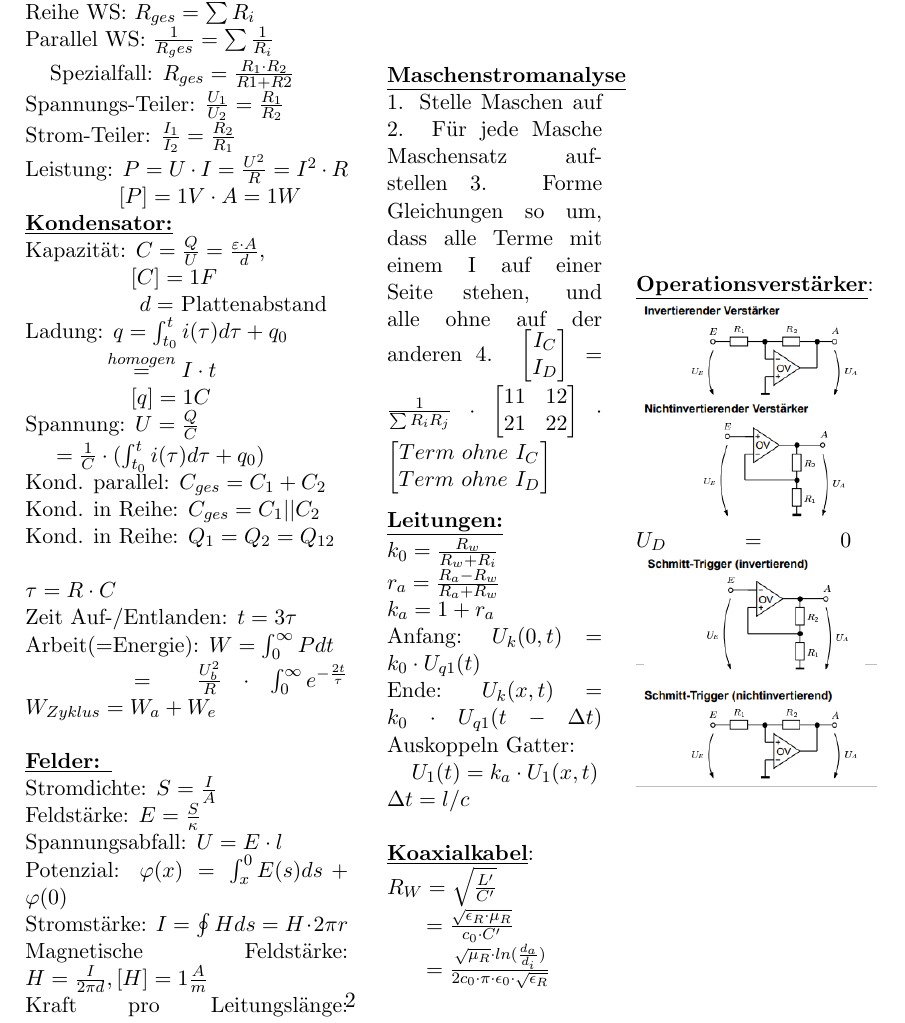
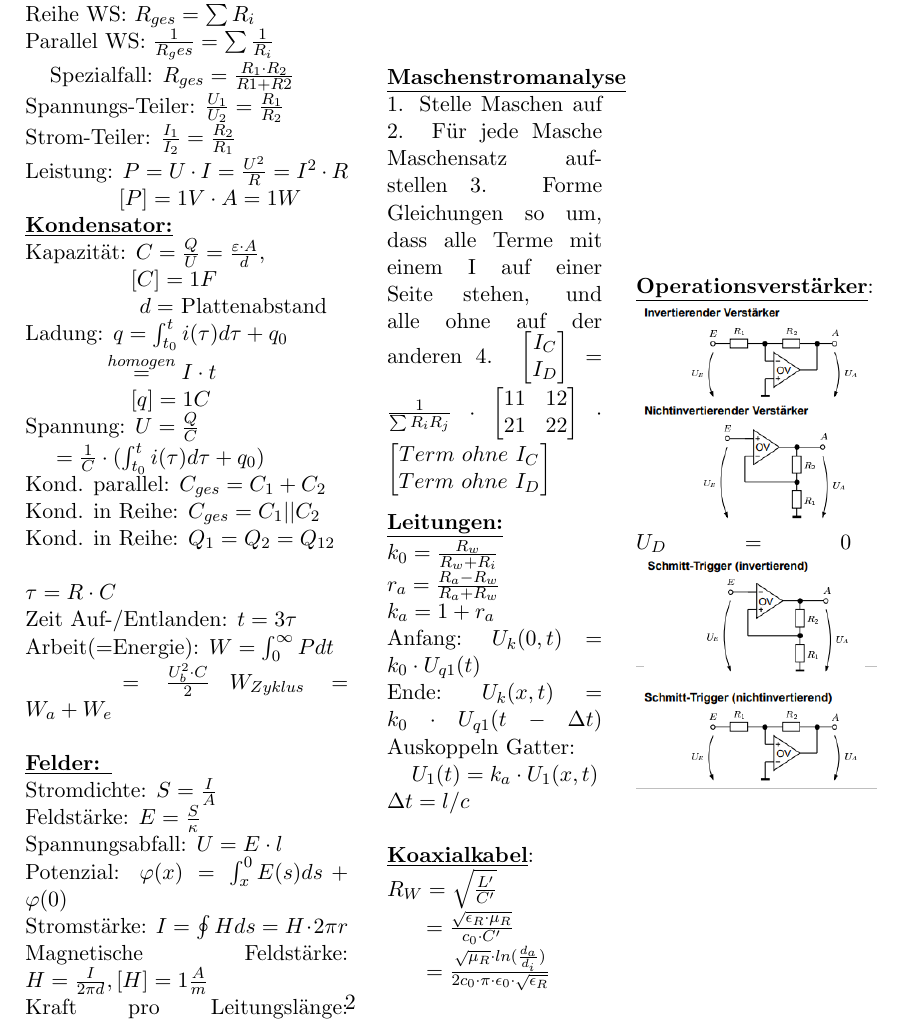
Before and after one commit to NWuensche/TGIFormeln, a LaTeX document (FormelnTGI.tex): part of page 2 of 2, cut so that both start at the same text. Compiled offline with pdfLaTeX.

Commit message:
Update FormelnTGI.tex

```diff
--- a/FormelnTGI.tex
+++ b/FormelnTGI.tex
@@ -37,7 +37,7 @@ Kond. in Reihe: $Q_1 = Q_2 = Q_{12}$\\
 $\tau = R \cdot C$\\
 Zeit Auf-/Entlanden: $t = 3\tau$\\
 Arbeit(=Energie): $W = \int_0^\infty P dt$\\
-\phantom{sssssssss} $= \frac{U_b^2}{R} \cdot \int_0^\infty e^{-\frac{2t}{\tau}}$
+\phantom{sssssssss} $= \frac{U_b^2 \cdot C}{2} $
 $W_{Zyklus} = W_a + W_e$\\
 % TODO Wann ist aufladen mit U(1-e) und wann k1 + k2*e?
 
```
